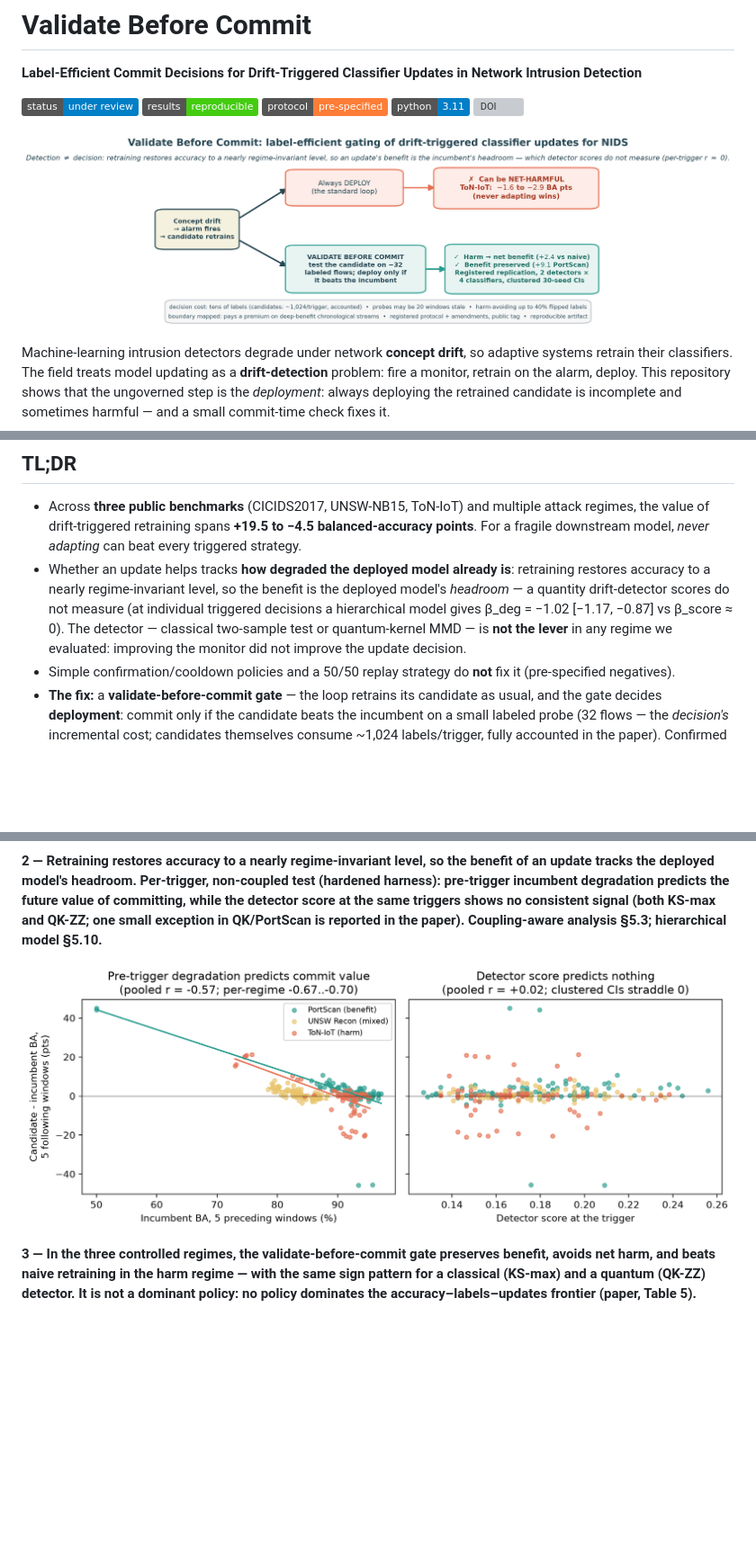
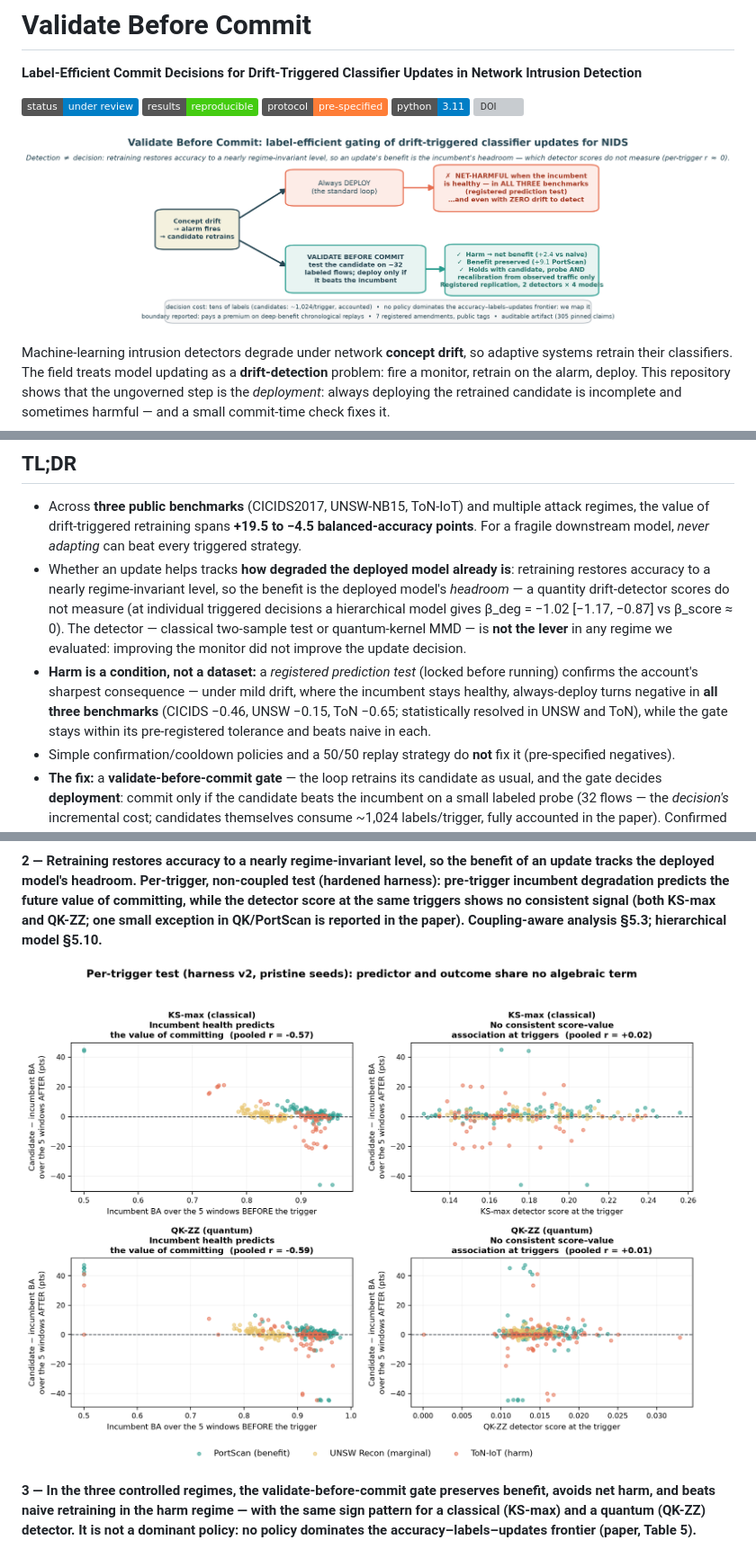
Before and after one commit to roberto-fernandez-barrios/Validate-Before-Commit, a Markdown page: README.md, 3 parts joined by grey strips. Shown at 90% size. Rendered like a GitHub page; pictures changed too: docs/img/fig9_pertrigger.png, docs/img/graphical_abstract.png; badges without logos; blank space fills up the shorter version; grey boxes are pictures that could not be loaded.

```diff
--- a/README.md
+++ b/README.md
@@ -31,6 +31,7 @@ retrained candidate is incomplete and sometimes harmful — and a small commit-t
   drift-detector scores do not measure (at individual triggered decisions a hierarchical model gives
   β_deg = −1.02 [−1.17, −0.87] vs β_score ≈ 0). The detector — classical two-sample test or quantum-kernel
   MMD — is **not the lever** in any regime we evaluated: improving the monitor did not improve the update decision.
+- **Harm is a condition, not a dataset:** a *registered prediction test* (locked before running) confirms the account's sharpest consequence — under mild drift, where the incumbent stays healthy, always-deploy turns negative in **all three benchmarks** (CICIDS −0.46, UNSW −0.15, ToN −0.65; statistically resolved in UNSW and ToN), while the gate stays within its pre-registered tolerance and beats naive in each.
 - Simple confirmation/cooldown policies and a 50/50 replay strategy do **not** fix it (pre-specified negatives).
 - **The fix:** a **validate-before-commit gate** — the loop retrains its candidate as usual, and the gate decides
   **deployment**: commit only if the candidate beats the incumbent on a small labeled probe (32 flows — the
```
Also changed, not shown: notes/paper2_amendment_007_checkpoint_001.md (added, +51 -0 lines), 15 other files.
